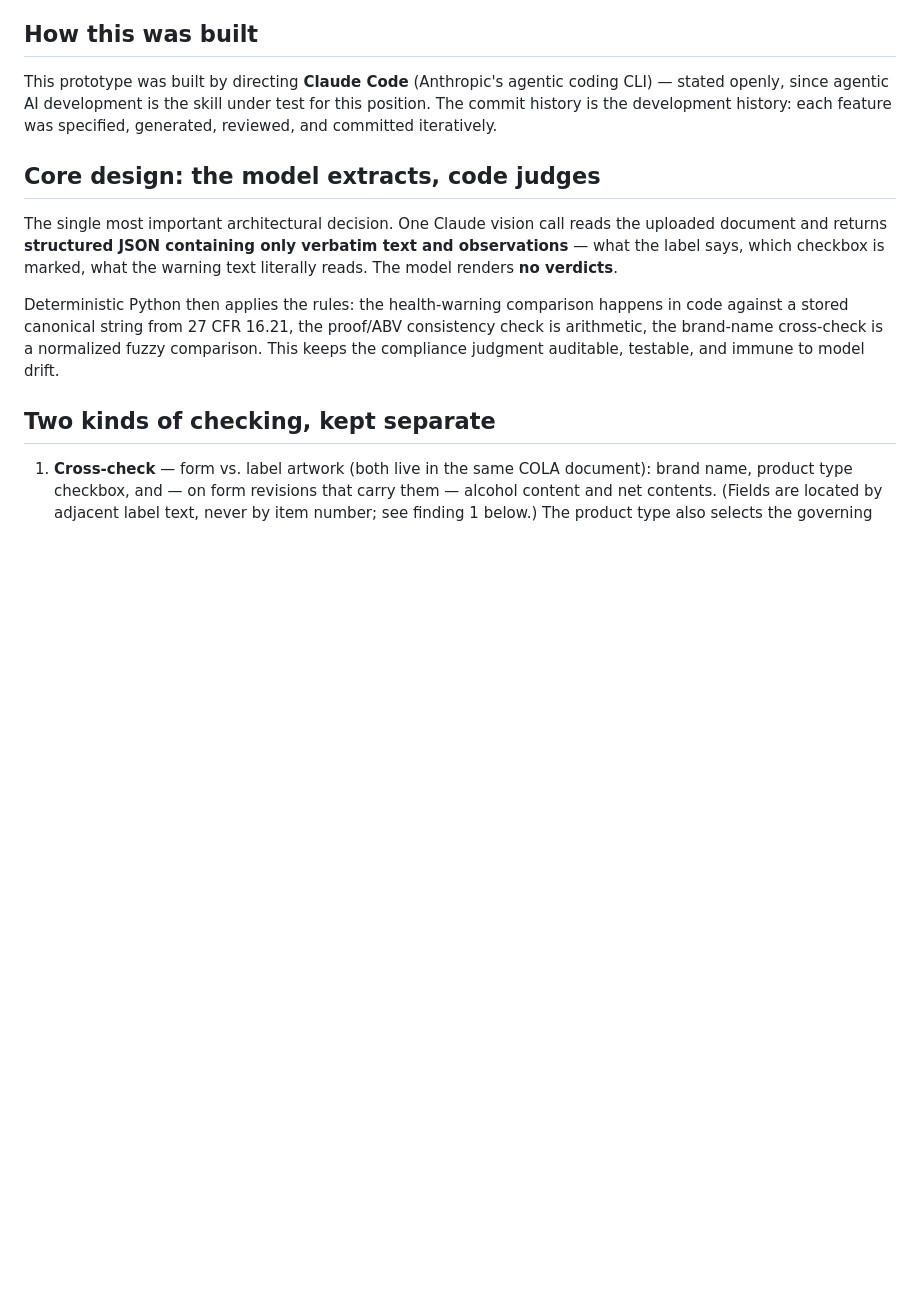
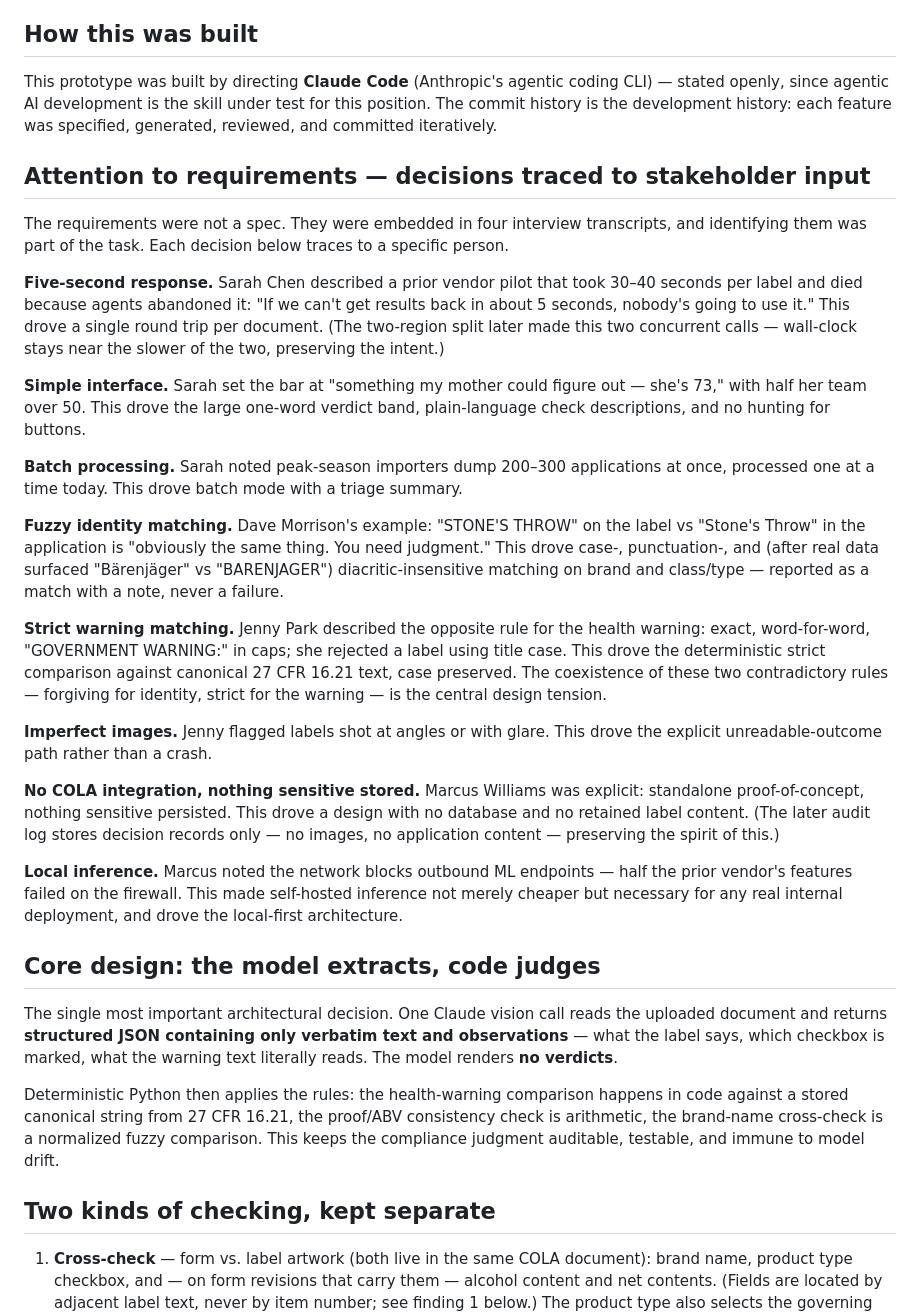
Before and after one commit to haomuch1/ttb-label-verifier, a Markdown page: APPROACH.md, the part around one of its changes. Rendered like a GitHub page; blank space fills up the shorter version.

```diff
--- a/APPROACH.md
+++ b/APPROACH.md
@@ -6,6 +6,55 @@ This prototype was built by directing **Claude Code** (Anthropic's agentic
 coding CLI) — stated openly, since agentic AI development is the skill under
 test for this position. The commit history is the development history: each
 feature was specified, generated, reviewed, and committed iteratively.
+
+## Attention to requirements — decisions traced to stakeholder input
+
+The requirements were not a spec. They were embedded in four interview
+transcripts, and identifying them was part of the task. Each decision below
+traces to a specific person.
+
+**Five-second response.** Sarah Chen described a prior vendor pilot that
+took 30–40 seconds per label and died because agents abandoned it: "If we
+can't get results back in about 5 seconds, nobody's going to use it." This
+drove a single round trip per document. (The two-region split later made
+this two concurrent calls — wall-clock stays near the slower of the two,
+preserving the intent.)
+
+**Simple interface.** Sarah set the bar at "something my mother could
+figure out — she's 73," with half her team over 50. This drove the large
+one-word verdict band, plain-language check descriptions, and no hunting
+for buttons.
+
+**Batch processing.** Sarah noted peak-season importers dump 200–300
+applications at once, processed one at a time today. This drove batch mode
+with a triage summary.
+
+**Fuzzy identity matching.** Dave Morrison's example: "STONE'S THROW" on
+the label vs "Stone's Throw" in the application is "obviously the same
+thing. You need judgment." This drove case-, punctuation-, and (after real
+data surfaced "Bärenjäger" vs "BARENJAGER") diacritic-insensitive matching
+on brand and class/type — reported as a match with a note, never a failure.
+
+**Strict warning matching.** Jenny Park described the opposite rule for the
+health warning: exact, word-for-word, "GOVERNMENT WARNING:" in caps; she
+rejected a label using title case. This drove the deterministic strict
+comparison against canonical 27 CFR 16.21 text, case preserved. The
+coexistence of these two contradictory rules — forgiving for identity,
+strict for the warning — is the central design tension.
+
+**Imperfect images.** Jenny flagged labels shot at angles or with glare.
+This drove the explicit unreadable-outcome path rather than a crash.
+
+**No COLA integration, nothing sensitive stored.** Marcus Williams was
+explicit: standalone proof-of-concept, nothing sensitive persisted. This
+drove a design with no database and no retained label content. (The later
+audit log stores decision records only — no images, no application
+content — preserving the spirit of this.)
+
+**Local inference.** Marcus noted the network blocks outbound ML
+endpoints — half the prior vendor's features failed on the firewall. This
+made self-hosted inference not merely cheaper but necessary for any real
+internal deployment, and drove the local-first architecture.
 
 ## Core design: the model extracts, code judges
 
```
Also changed, not shown: other parts of APPROACH.md (+78 -28 lines).
